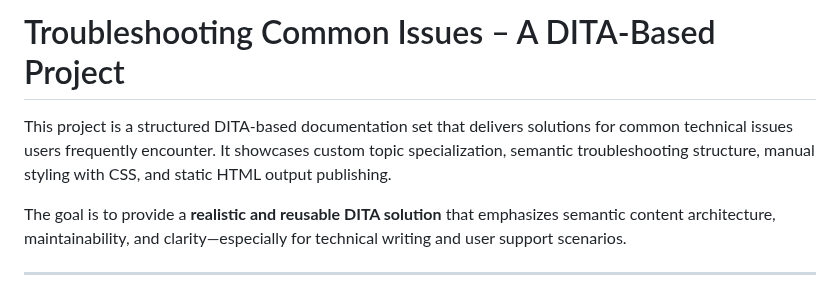
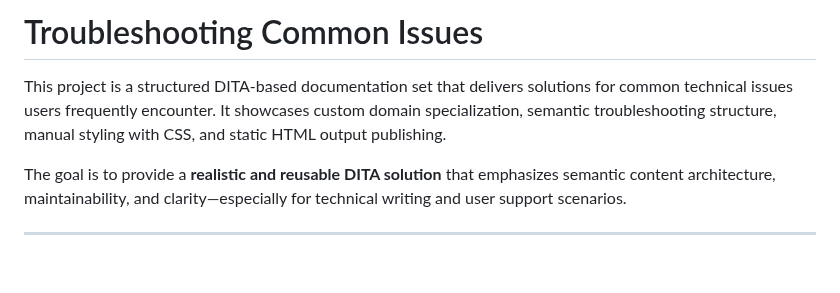
Before and after one commit to NenaS97/Troubleshooting_Common_Issues, a Markdown page: README.md, the part around the change. Drawn GitHub-style; blank space fills up the shorter version.

Commit message:
Update README.md
Updated content

```diff
--- a/README.md
+++ b/README.md
@@ -1,6 +1,6 @@
-# Troubleshooting Common Issues – A DITA-Based Project
+# Troubleshooting Common Issues
 
-This project is a structured DITA-based documentation set that delivers solutions for common technical issues users frequently encounter. It showcases custom topic specialization, semantic troubleshooting structure, manual styling with CSS, and static HTML output publishing.
+This project is a structured DITA-based documentation set that delivers solutions for common technical issues users frequently encounter. It showcases custom domain specialization, semantic troubleshooting structure, manual styling with CSS, and static HTML output publishing.
 
 The goal is to provide a **realistic and reusable DITA solution** that emphasizes semantic content architecture, maintainability, and clarity—especially for technical writing and user support scenarios.
 
```
